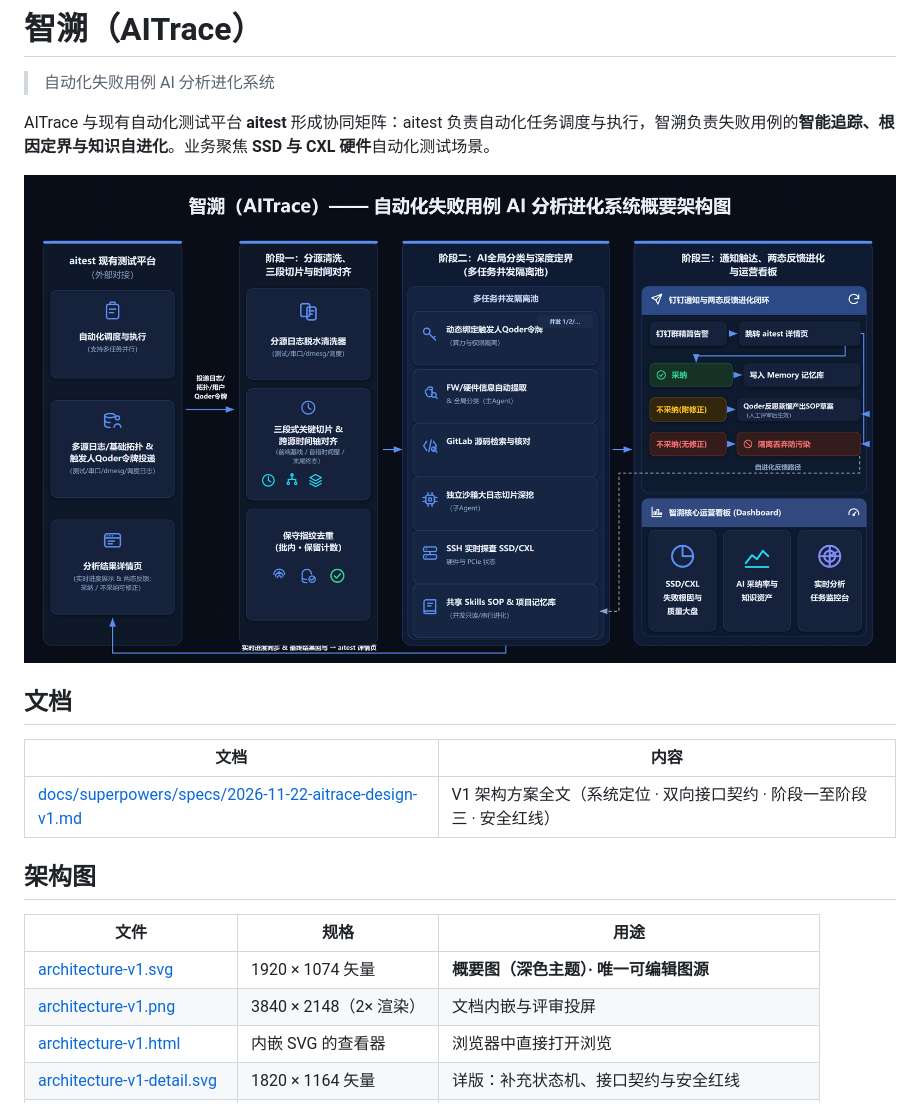
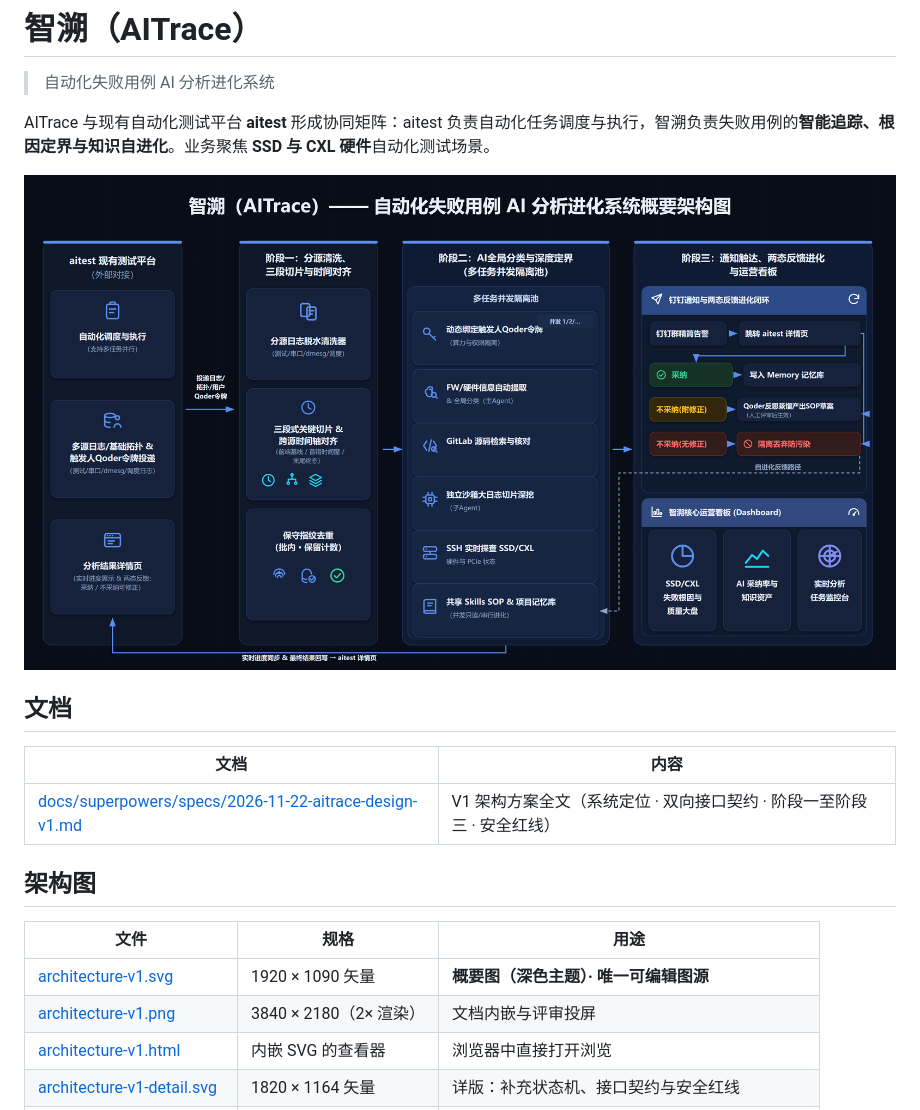
Before and after one commit to jarvs1024/AITrace, a Markdown page: README.md, the part around the change. Rendered like a GitHub page; pictures changed too: architecture-v1.png.

```diff
--- a/README.md
+++ b/README.md
@@ -16,8 +16,8 @@ AITrace 与现有自动化测试平台 **aitest** 形成协同矩阵：aitest
 
 | 文件 | 规格 | 用途 |
 |---|---|---|
-| [architecture-v1.svg](architecture-v1.svg) | 1920 × 1074 矢量 | **概要图（深色主题）· 唯一可编辑图源** |
-| [architecture-v1.png](architecture-v1.png) | 3840 × 2148（2× 渲染） | 文档内嵌与评审投屏 |
+| [architecture-v1.svg](architecture-v1.svg) | 1920 × 1090 矢量 | **概要图（深色主题）· 唯一可编辑图源** |
+| [architecture-v1.png](architecture-v1.png) | 3840 × 2180（2× 渲染） | 文档内嵌与评审投屏 |
 | [architecture-v1.html](architecture-v1.html) | 内嵌 SVG 的查看器 | 浏览器中直接打开浏览 |
 | [architecture-v1-detail.svg](architecture-v1-detail.svg) | 1820 × 1164 矢量 | 详版：补充状态机、接口契约与安全红线 |
 | [architecture-v1-detail.png](architecture-v1-detail.png) | 3640 × 2328（2× 渲染） | 详版位图 |
```
Also changed, not shown: 3 other files.
